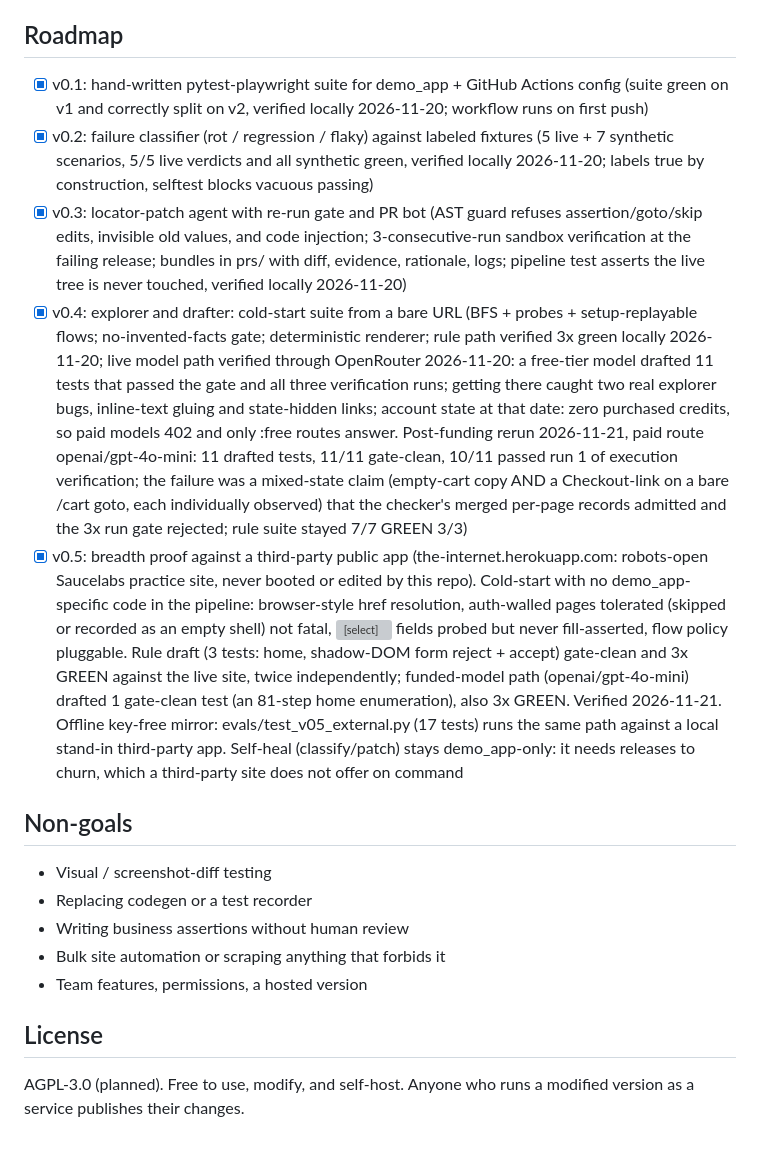
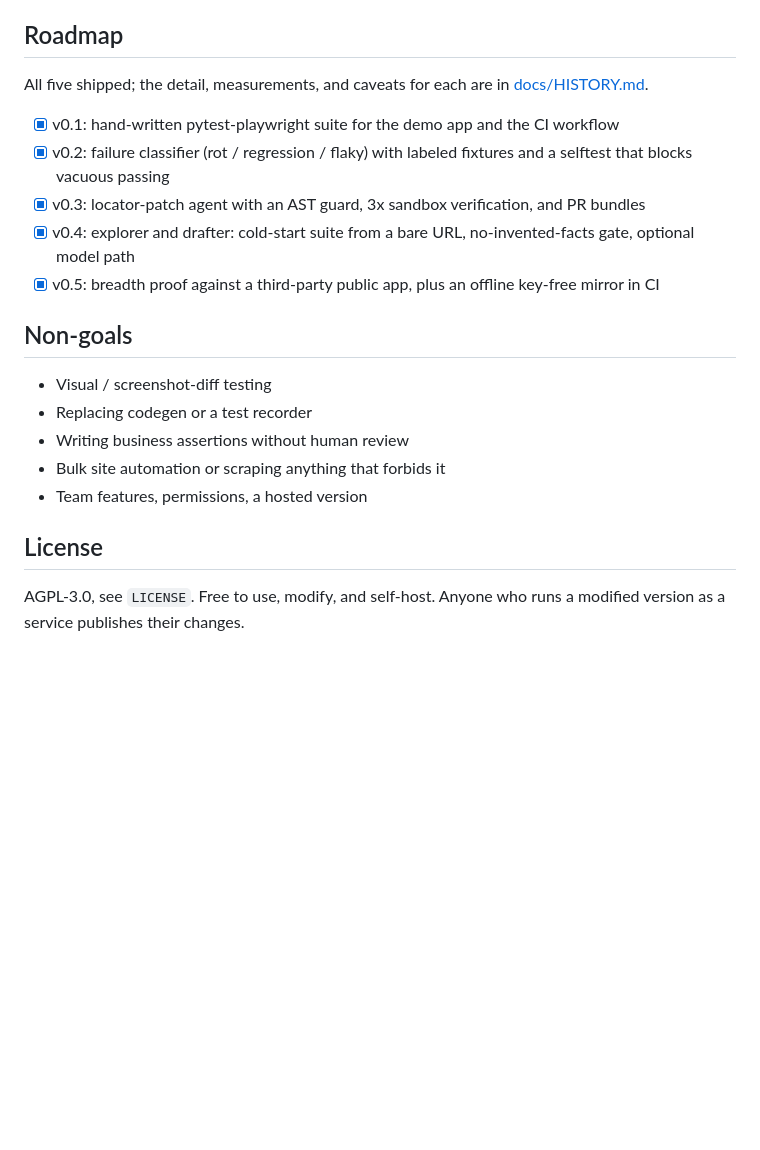
Before and after one commit to timlumnah/test_phoenix, a Markdown page: README.md, the part around one of its changes. Drawn GitHub-style; blank space fills up the shorter version; grey boxes are pictures that could not be loaded.

```diff
--- a/README.md
+++ b/README.md
@@ -77,11 +80,13 @@ explore -> draft -> run -> classify -> patch -> verify -> PR
 
 ## Roadmap
 
-- [x] v0.1: hand-written pytest-playwright suite for demo_app + GitHub Actions config (suite green on v1 and correctly split on v2, verified locally 2026-11-20; workflow runs on first push)
-- [x] v0.2: failure classifier (rot / regression / flaky) against labeled fixtures (5 live + 7 synthetic scenarios, 5/5 live verdicts and all synthetic green, verified locally 2026-11-20; labels true by construction, selftest blocks vacuous passing)
-- [x] v0.3: locator-patch agent with re-run gate and PR bot (AST guard refuses assertion/goto/skip edits, invisible old values, and code injection; 3-consecutive-run sandbox verification at the failing release; bundles in prs/ with diff, evidence, rationale, logs; pipeline test asserts the live tree is never touched, verified locally 2026-11-20)
-- [x] v0.4: explorer and drafter: cold-start suite from a bare URL (BFS + probes + setup-replayable flows; no-invented-facts gate; deterministic renderer; rule path verified 3x green locally 2026-11-20; live model path verified through OpenRouter 2026-11-20: a free-tier model drafted 11 tests that passed the gate and all three verification runs; getting there caught two real explorer bugs, inline-text gluing and state-hidden links; account state at that date: zero purchased credits, so paid models 402 and only :free routes answer. Post-funding rerun 2026-11-21, paid route openai/gpt-4o-mini: 11 drafted tests, 11/11 gate-clean, 10/11 passed run 1 of execution verification; the failure was a mixed-state claim (empty-cart copy AND a Checkout-link on a bare /cart goto, each individually observed) that the checker's merged per-page records admitted and the 3x run gate rejected; rule suite stayed 7/7 GREEN 3/3)
-- [x] v0.5: breadth proof against a third-party public app (the-internet.herokuapp.com: robots-open Saucelabs practice site, never booted or edited by this repo). Cold-start with no demo_app-specific code in the pipeline: browser-style href resolution, auth-walled pages tolerated (skipped or recorded as an empty shell) not fatal, <select> fields probed but never fill-asserted, flow policy pluggable. Rule draft (3 tests: home, shadow-DOM form reject + accept) gate-clean and 3x GREEN against the live site, twice independently; funded-model path (openai/gpt-4o-mini) drafted 1 gate-clean test (an 81-step home enumeration), also 3x GREEN. Verified 2026-11-21. Offline key-free mirror: evals/test_v05_external.py (17 tests) runs the same path against a local stand-in third-party app. Self-heal (classify/patch) stays demo_app-only: it needs releases to churn, which a third-party site does not offer on command
+All five shipped; the detail, measurements, and caveats for each are in [docs/HISTORY.md](docs/HISTORY.md#full-roadmap).
+
+- [x] v0.1: hand-written pytest-playwright suite for the demo app and the CI workflow
+- [x] v0.2: failure classifier (rot / regression / flaky) with labeled fixtures and a selftest that blocks vacuous passing
+- [x] v0.3: locator-patch agent with an AST guard, 3x sandbox verification, and PR bundles
+- [x] v0.4: explorer and drafter: cold-start suite from a bare URL, no-invented-facts gate, optional model path
+- [x] v0.5: breadth proof against a third-party public app, plus an offline key-free mirror in CI
 
 ## Non-goals
 
@@ -93,4 +98,4 @@ explore -> draft -> run -> classify -> patch -> verify -> PR
 
 ## License
 
-AGPL-3.0 (planned). Free to use, modify, and self-host. Anyone who runs a modified version as a service publishes their changes.
+AGPL-3.0, see `LICENSE`. Free to use, modify, and self-host. Anyone who runs a modified version as a service publishes their changes.
```
Also changed, not shown: other parts of README.md (+16 -13 lines), docs/HISTORY.md (added, +28 -0 lines), docs/demo.gif (added), 3 other files.
